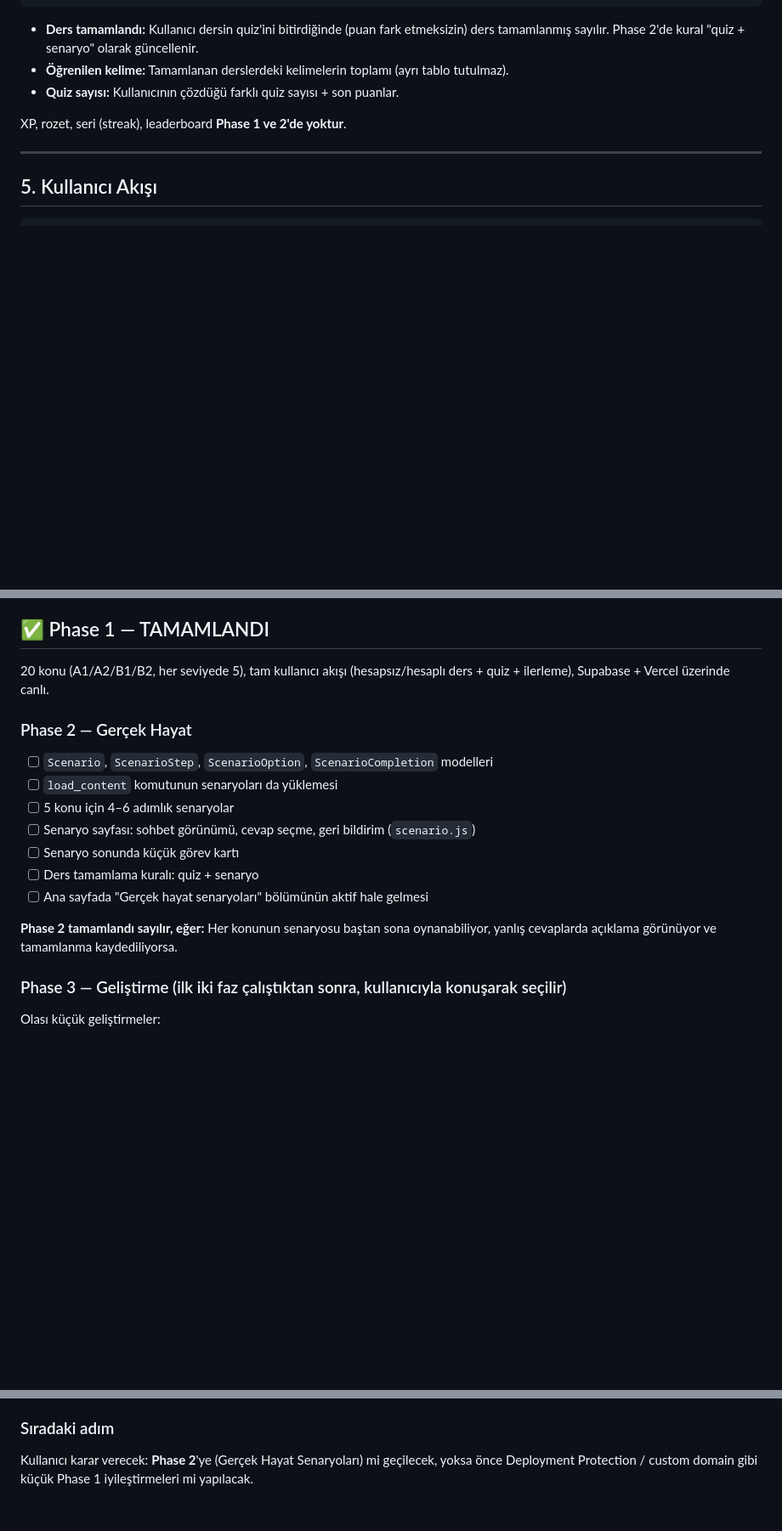
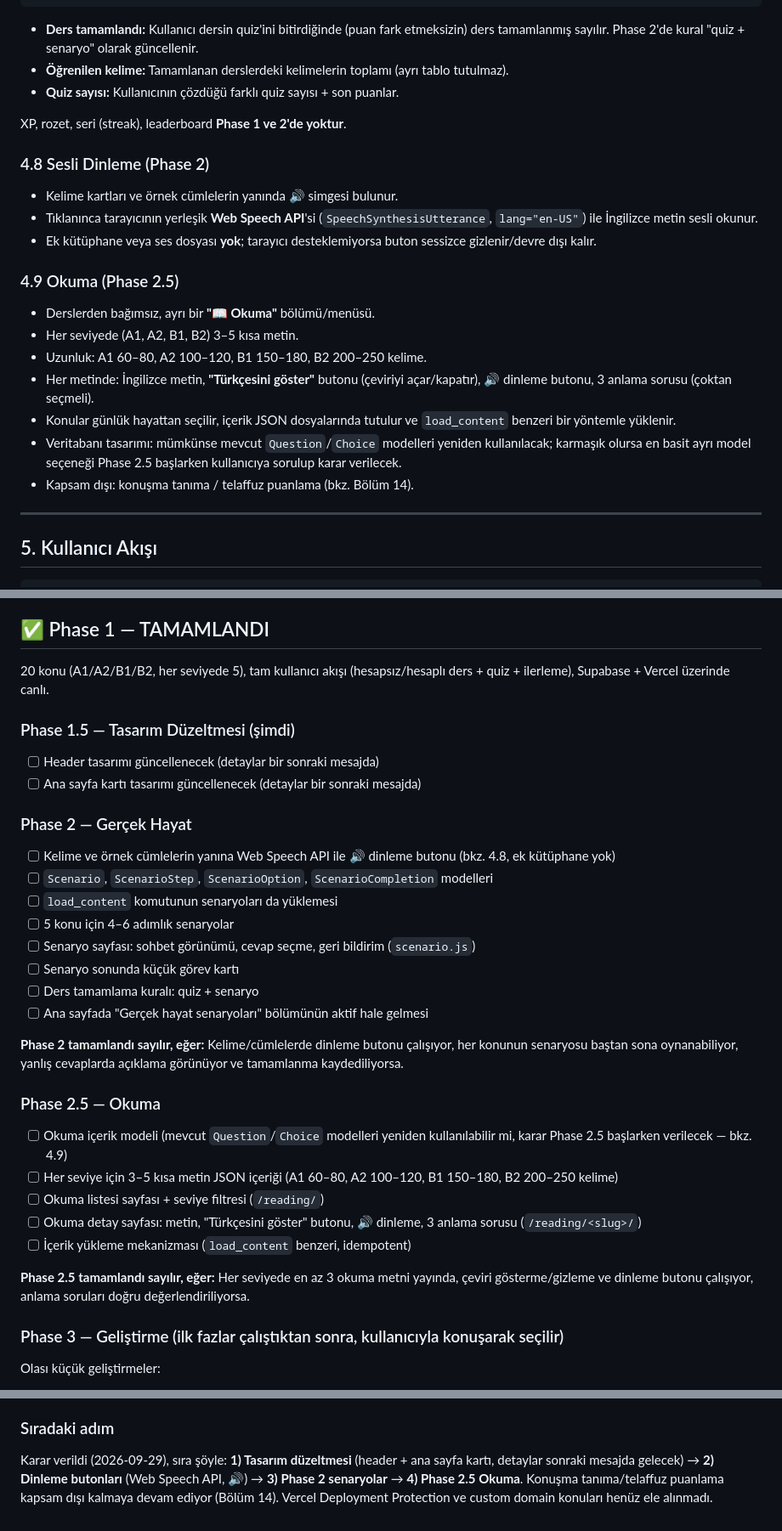
Before and after one commit to feyzaozkul45/lingogo, a Markdown page: PROJECT.md, 3 parts joined by grey strips. Shown at 85% size. Rendered like a GitHub page; blank space fills up the shorter version.

Commit message:
PROJECT.md: tasarim duzeltmesi, dinleme butonu ve Phase 2.5 Okuma plani ekle
Sira: tasarim duzeltmesi -> dinleme butonlari (Web Speech API) -> Phase 2
senaryolar -> Phase 2.5 Okuma. Okuma bolumunun veritabani tasarimi (quiz
modellerinin yeniden kullanimi) Phase 2.5 baslarken netlestirilecek.

Co-Authored-By: Claude Sonnet 5 <noreply@anthropic.com>

```diff
--- a/PROJECT.md
+++ b/PROJECT.md
@@ -123,6 +123,20 @@ Profil/ilerleme sayfasında basit istatistikler:
 - **Quiz sayısı:** Kullanıcının çözdüğü farklı quiz sayısı + son puanlar.
 
 XP, rozet, seri (streak), leaderboard **Phase 1 ve 2'de yoktur**.
+
+### 4.8 Sesli Dinleme (Phase 2)
+- Kelime kartları ve örnek cümlelerin yanında 🔊 simgesi bulunur.
+- Tıklanınca tarayıcının yerleşik **Web Speech API**'si (`SpeechSynthesisUtterance`, `lang="en-US"`) ile İngilizce metin sesli okunur.
+- Ek kütüphane veya ses dosyası **yok**; tarayıcı desteklemiyorsa buton sessizce gizlenir/devre dışı kalır.
+
+### 4.9 Okuma (Phase 2.5)
+- Derslerden bağımsız, ayrı bir **"📖 Okuma"** bölümü/menüsü.
+- Her seviyede (A1, A2, B1, B2) 3–5 kısa metin.
+- Uzunluk: A1 60–80, A2 100–120, B1 150–180, B2 200–250 kelime.
+- Her metinde: İngilizce metin, **"Türkçesini göster"** butonu (çeviriyi açar/kapatır), 🔊 dinleme butonu, 3 anlama sorusu (çoktan seçmeli).
+- Konular günlük hayattan seçilir, içerik JSON dosyalarında tutulur ve `load_content` benzeri bir yöntemle yüklenir.
+- Veritabanı tasarımı: mümkünse mevcut `Question`/`Choice` modelleri yeniden kullanılacak; karmaşık olursa en basit ayrı model seçeneği Phase 2.5 başlarken kullanıcıya sorulup karar verilecek.
+- Kapsam dışı: konuşma tanıma / telaffuz puanlama (bkz. Bölüm 14).
 
 ---
 
@@ -646,8 +662,14 @@ Her faz bitmeden bir sonrakine geçilmez. Her maddeden sonra uygulama çalışı
 
 20 konu (A1/A2/B1/B2, her seviyede 5), tam kullanıcı akışı (hesapsız/hesaplı ders + quiz + ilerleme), Supabase + Vercel üzerinde canlı.
 
+### Phase 1.5 — Tasarım Düzeltmesi (şimdi)
+
+- [ ] Header tasarımı güncellenecek (detaylar bir sonraki mesajda)
+- [ ] Ana sayfa kartı tasarımı güncellenecek (detaylar bir sonraki mesajda)
+
 ### Phase 2 — Gerçek Hayat
 
+- [ ] Kelime ve örnek cümlelerin yanına Web Speech API ile 🔊 dinleme butonu (bkz. 4.8, ek kütüphane yok)
 - [ ] `Scenario`, `ScenarioStep`, `ScenarioOption`, `ScenarioCompletion` modelleri
 - [ ] `load_content` komutunun senaryoları da yüklemesi
 - [ ] 5 konu için 4–6 adımlık senaryolar
@@ -656,9 +678,19 @@ Her faz bitmeden bir sonrakine geçilmez. Her maddeden sonra uygulama çalışı
 - [ ] Ders tamamlama kuralı: quiz + senaryo
 - [ ] Ana sayfada "Gerçek hayat senaryoları" bölümünün aktif hale gelmesi
 
-**Phase 2 tamamlandı sayılır, eğer:** Her konunun senaryosu baştan sona oynanabiliyor, yanlış cevaplarda açıklama görünüyor ve tamamlanma kaydediliyorsa.
+**Phase 2 tamamlandı sayılır, eğer:** Kelime/cümlelerde dinleme butonu çalışıyor, her konunun senaryosu baştan sona oynanabiliyor, yanlış cevaplarda açıklama görünüyor ve tamamlanma kaydediliyorsa.
 
-### Phase 3 — Geliştirme (ilk iki faz çalıştıktan sonra, kullanıcıyla konuşarak seçilir)
+### Phase 2.5 — Okuma
+
+- [ ] Okuma içerik modeli (mevcut `Question`/`Choice` modelleri yeniden kullanılabilir mi, karar Phase 2.5 başlarken verilecek — bkz. 4.9)
+- [ ] Her seviye için 3–5 kısa metin JSON içeriği (A1 60–80, A2 100–120, B1 150–180, B2 200–250 kelime)
+- [ ] Okuma listesi sayfası + seviye filtresi (`/reading/`)
+- [ ] Okuma detay sayfası: metin, "Türkçesini göster" butonu, 🔊 dinleme, 3 anlama sorusu (`/reading/<slug>/`)
+- [ ] İçerik yükleme mekanizması (`load_content` benzeri, idempotent)
+
+**Phase 2.5 tamamlandı sayılır, eğer:** Her seviyede en az 3 okuma metni yayında, çeviri gösterme/gizleme ve dinleme butonu çalışıyor, anlama soruları doğru değerlendiriliyorsa.
+
+### Phase 3 — Geliştirme (ilk fazlar çalıştıktan sonra, kullanıcıyla konuşarak seçilir)
 
 Olası küçük geliştirmeler:
 - Yeni konular: Günlük hayat, ileri seviye konular (B1/B2'de zaten 5'er konu var)
@@ -796,4 +828,4 @@ Her ders: 10 kelime, 6 ifade, 1 grammar ipucu, 5 örnek cümle, 7–8 quiz sorus
 
 ### Sıradaki adım
 
-Kullanıcı karar verecek: **Phase 2**'ye (Gerçek Hayat Senaryoları) mi geçilecek, yoksa önce Deployment Protection / custom domain gibi küçük Phase 1 iyileştirmeleri mi yapılacak.
+Karar verildi (2026-09-29), sıra şöyle: **1) Tasarım düzeltmesi** (header + ana sayfa kartı, detaylar sonraki mesajda gelecek) → **2) Dinleme butonları** (Web Speech API, 🔊) → **3) Phase 2 senaryolar** → **4) Phase 2.5 Okuma**. Konuşma tanıma/telaffuz puanlama kapsam dışı kalmaya devam ediyor (Bölüm 14). Vercel Deployment Protection ve custom domain konuları henüz ele alınmadı.
```
Also changed, not shown: other parts of PROJECT.md (+2 -0 lines).
